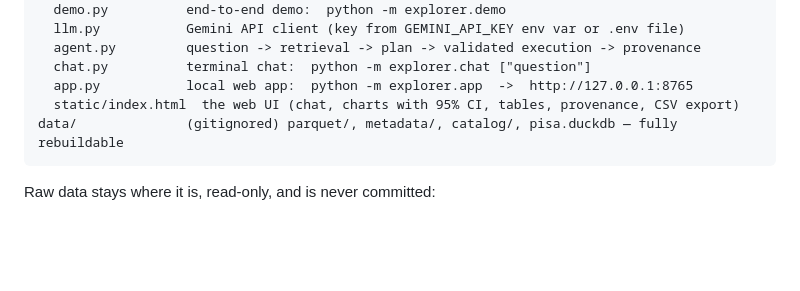
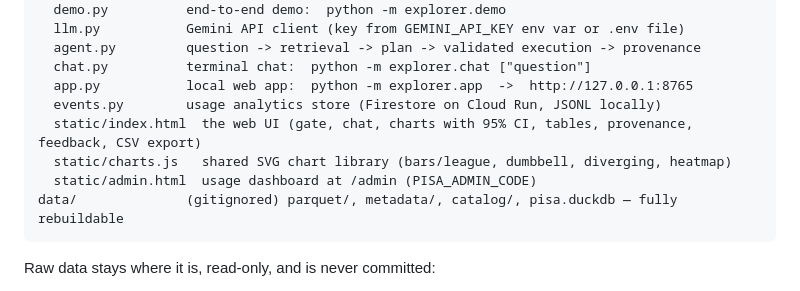
Before and after one commit to LuisGaitan/PISA_Explorer, a Markdown page: README.md, the part around the change. Rendered like a GitHub page; blank space fills up the shorter version.

````diff
--- a/README.md
+++ b/README.md
@@ -28,7 +28,10 @@ explorer/
   agent.py         question -> retrieval -> plan -> validated execution -> provenance
   chat.py          terminal chat:  python -m explorer.chat ["question"]
   app.py           local web app:  python -m explorer.app  ->  http://127.0.0.1:8765
-  static/index.html  the web UI (chat, charts with 95% CI, tables, provenance, CSV export)
+  events.py        usage analytics store (Firestore on Cloud Run, JSONL locally)
+  static/index.html  the web UI (gate, chat, charts with 95% CI, tables, provenance, feedback, CSV export)
+  static/charts.js   shared SVG chart library (bars/league, dumbbell, diverging, heatmap)
+  static/admin.html  usage dashboard at /admin (PISA_ADMIN_CODE)
 data/              (gitignored) parquet/, metadata/, catalog/, pisa.duckdb — fully rebuildable
 ```
 
````
Also changed, not shown: DEPLOY.md (+39 -5 lines).
